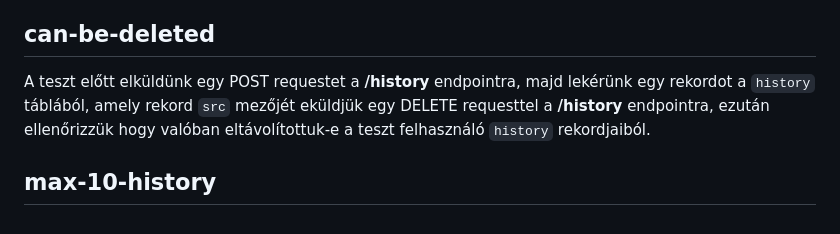
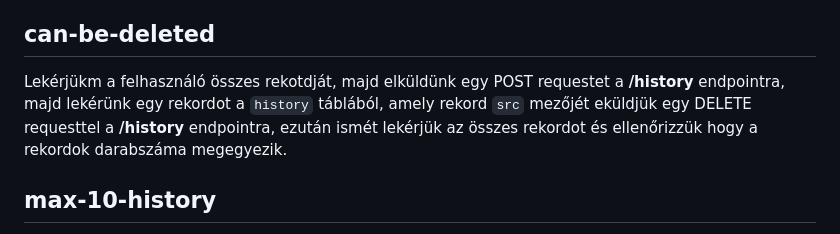
Before and after one commit to gmark1337/budget-arukereso, a Markdown page: Doc/Tesztek.md, the part around the change printed below. Drawn GitHub-style.

Commit message:
updated documentation to reflect changes

```diff
--- a/Doc/Tesztek.md
+++ b/Doc/Tesztek.md
@@ -325,10 +325,11 @@ A teszt ellenőrzni hogy a beérkező tömb hossza egyenlő-e eggyel (3 elérhet
 
 ## can-be-deleted
 
-  A teszt előtt elküldünk egy POST requestet a **/history** endpointra, majd
-  lekérünk egy rekordot a `history` táblából, amely rekord `src` mezőjét eküldjük
-  egy DELETE requesttel a **/history** endpointra, ezután ellenőrizzük hogy
-  valóban eltávolítottuk-e a teszt felhasználó `history` rekordjaiból.
+  Lekérjükm a felhasználó összes rekotdját, majd elküldünk egy POST requestet a
+  **/history** endpointra, majd lekérünk egy rekordot a `history` táblából, amely
+  rekord `src` mezőjét eküldjük egy DELETE requesttel a **/history** endpointra,
+  ezután ismét lekérjük az összes rekordot és ellenőrizzük hogy a rekordok
+  darabszáma megegyezik.
 
 ## max-10-history
 
```
Also changed, not shown: other parts of Doc/Tesztek.md (+6 -6 lines).
